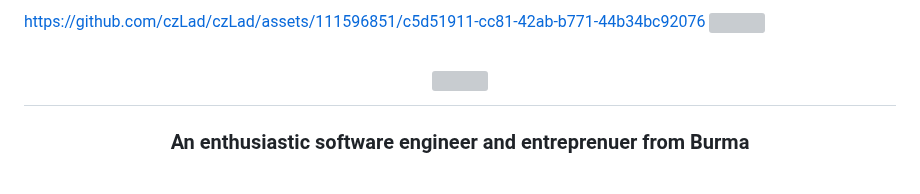
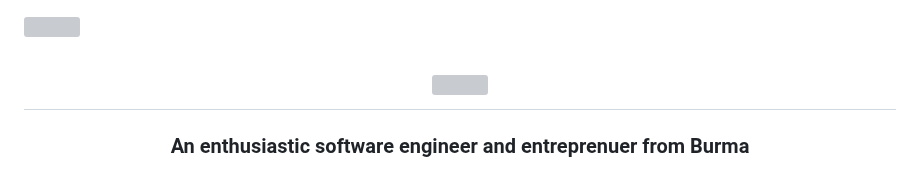
Before and after one commit to czLad/czLad, a Markdown page: README.md, the part around the change. Rendered like a GitHub page; grey boxes are pictures that could not be loaded.

```diff
--- a/README.md
+++ b/README.md
@@ -1,5 +1,3 @@
-
-https://github.com/czLad/czLad/assets/111596851/c5d51911-cc81-42ab-b771-44b34bc92076
 <img align="right" src="https://visitor-badge.laobi.icu/badge?page_id=czLad.czLad" />
 
 <h1 align="center">
```
